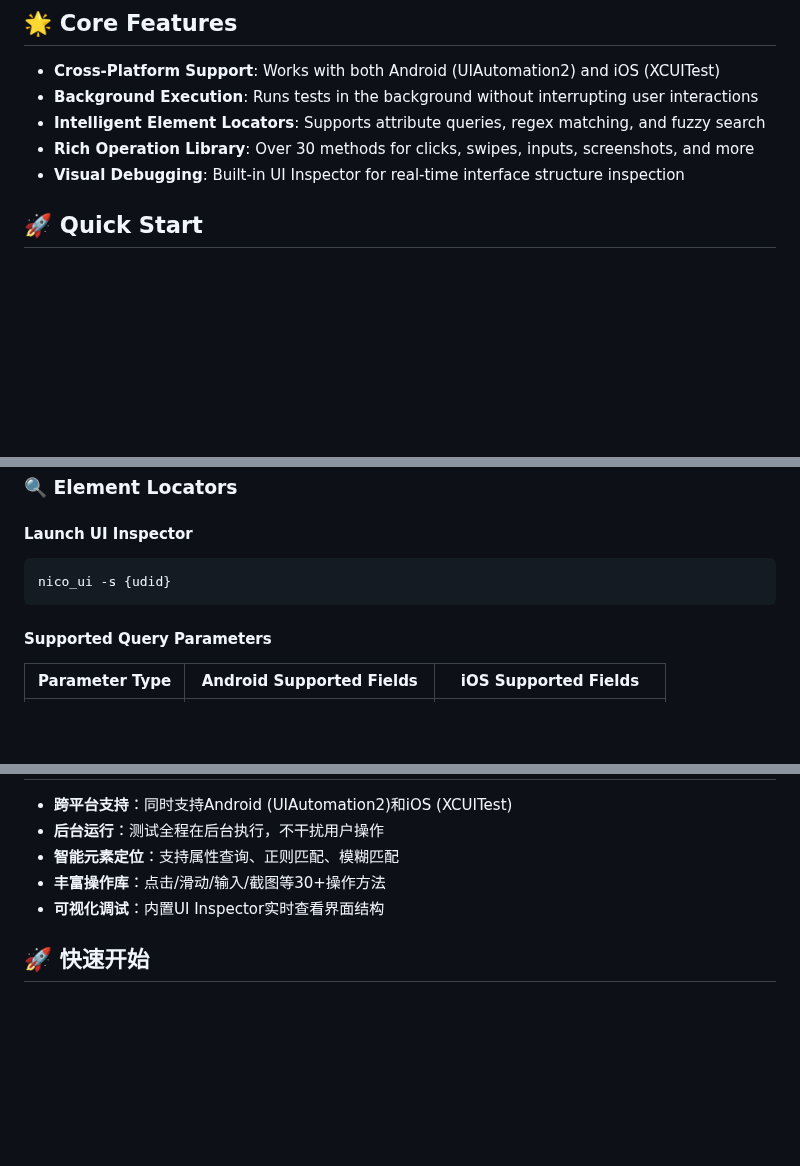
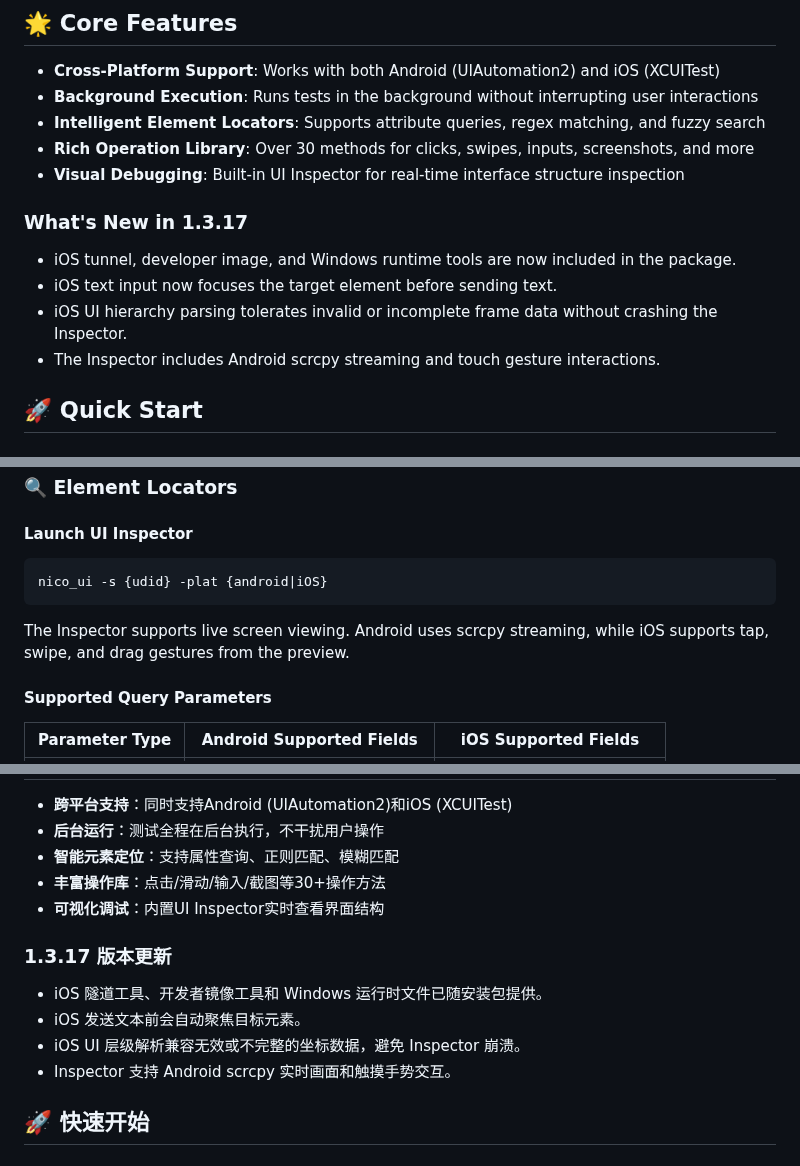
Before and after one commit to letmeNo1/Nico, a Markdown page: README.md, 3 parts joined by grey strips. Rendered like a GitHub page; blank space fills up the shorter version.

````diff
--- a/README.md
+++ b/README.md
@@ -26,6 +26,12 @@ For iOS, you need to compile [nico_dump](https://github.com/letmeNo1/IOSHierarch
 - **Intelligent Element Locators**: Supports attribute queries, regex matching, and fuzzy search
 - **Rich Operation Library**: Over 30 methods for clicks, swipes, inputs, screenshots, and more
 - **Visual Debugging**: Built-in UI Inspector for real-time interface structure inspection
+
+### What's New in 1.3.17
+- iOS tunnel, developer image, and Windows runtime tools are now included in the package.
+- iOS text input now focuses the target element before sending text.
+- iOS UI hierarchy parsing tolerates invalid or incomplete frame data without crashing the Inspector.
+- The Inspector includes Android scrcpy streaming and touch gesture interactions.
 
 
 ## 🚀 Quick Start
@@ -65,8 +71,10 @@ nico(xpath="//XCUIElementTypeTextField").set_text("user@example.com")
 ### 🔍 Element Locators
 #### Launch UI Inspector
 ```bash
-nico_ui -s {udid}
+nico_ui -s {udid} -plat {android|iOS}
 ```
+
+The Inspector supports live screen viewing. Android uses scrcpy streaming, while iOS supports tap, swipe, and drag gestures from the preview.
 
 #### Supported Query Parameters
 | Parameter Type | Android Supported Fields         | iOS Supported Fields            |
@@ -311,6 +319,12 @@ qq交流群：1029838186
 - **丰富操作库**：点击/滑动/输入/截图等30+操作方法
 - **可视化调试**：内置UI Inspector实时查看界面结构
 
+### 1.3.17 版本更新
+- iOS 隧道工具、开发者镜像工具和 Windows 运行时文件已随安装包提供。
+- iOS 发送文本前会自动聚焦目标元素。
+- iOS UI 层级解析兼容无效或不完整的坐标数据，避免 Inspector 崩溃。
+- Inspector 支持 Android scrcpy 实时画面和触摸手势交互。
+
 ## 🚀 快速开始
 ### 1. 安装
 ```bash
````
Also changed, not shown: other parts of README.md (+3 -1 lines).
